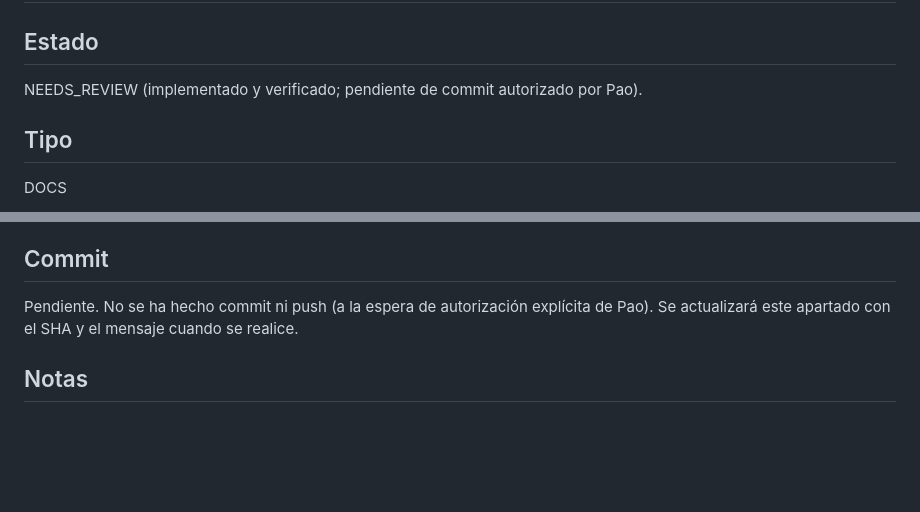
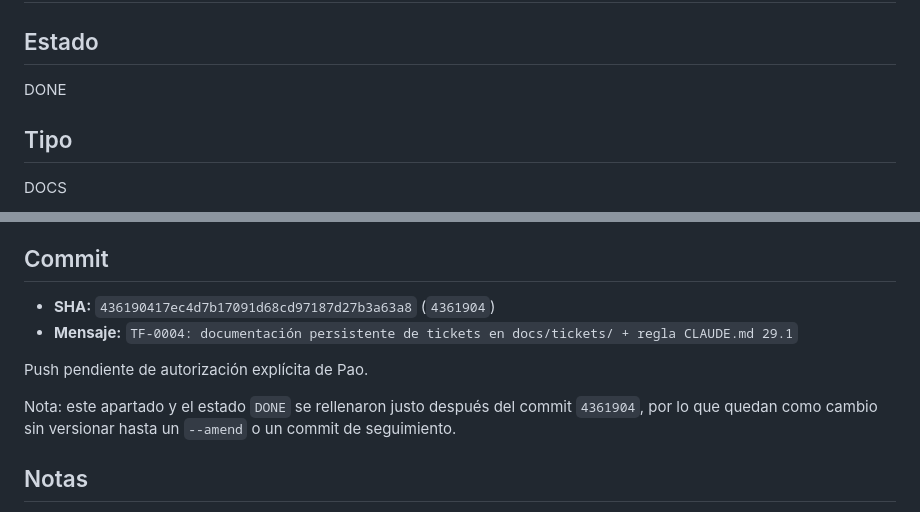
Before and after one commit to Paoox/taskflow, a Markdown page: docs/tickets/TF-0004.md, 2 parts joined by grey strips. Drawn GitHub-style; blank space fills up the shorter version.

Commit message:
TF-0004: completar documentación — registrar SHA y estado DONE en docs/tickets/TF-0004.md
Cambio de seguimiento del commit 4361904: rellena el apartado Commit
(SHA 4361904) y marca Estado: DONE en el documento del ticket, algo que no
podía incluirse en el propio commit inicial.

Co-Authored-By: Claude Sonnet 5 <noreply@anthropic.com>
Claude-Session: https://claude.ai/code/session_01A9kepHi5rVPdEgJwYFDBgn

```diff
--- a/docs/tickets/TF-0004.md
+++ b/docs/tickets/TF-0004.md
@@ -2,7 +2,7 @@
 
 ## Estado
 
-NEEDS_REVIEW (implementado y verificado; pendiente de commit autorizado por Pao).
+DONE
 
 ## Tipo
 
@@ -106,8 +106,14 @@ Verificación documental (no hay pruebas de software para este ticket):
 
 ## Commit
 
-Pendiente. No se ha hecho commit ni push (a la espera de autorización explícita
-de Pao). Se actualizará este apartado con el SHA y el mensaje cuando se realice.
+- **SHA:** `436190417ec4d7b17091d68cd97187d27b3a63a8` (`4361904`)
+- **Mensaje:** `TF-0004: documentación persistente de tickets en docs/tickets/ + regla CLAUDE.md 29.1`
+
+Push pendiente de autorización explícita de Pao.
+
+Nota: este apartado y el estado `DONE` se rellenaron justo después del commit
+`4361904`, por lo que quedan como cambio sin versionar hasta un `--amend` o un
+commit de seguimiento.
 
 ## Notas
 
```
